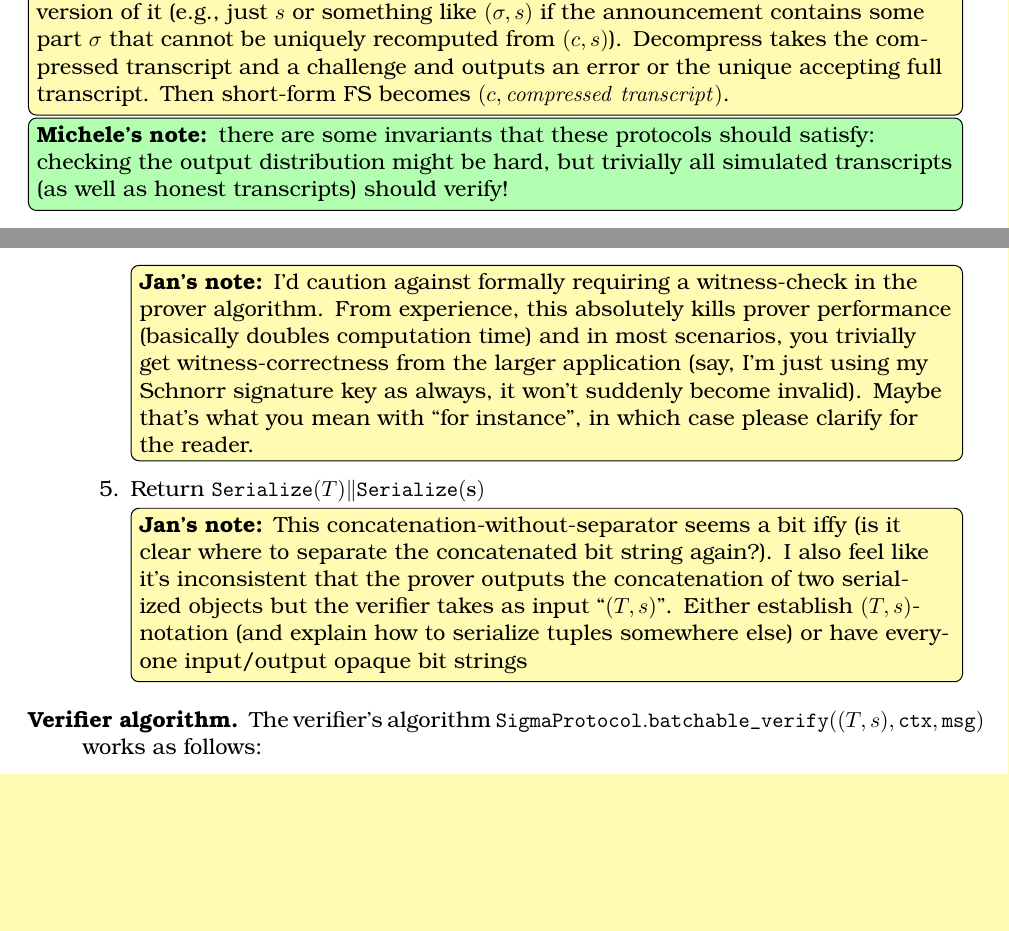
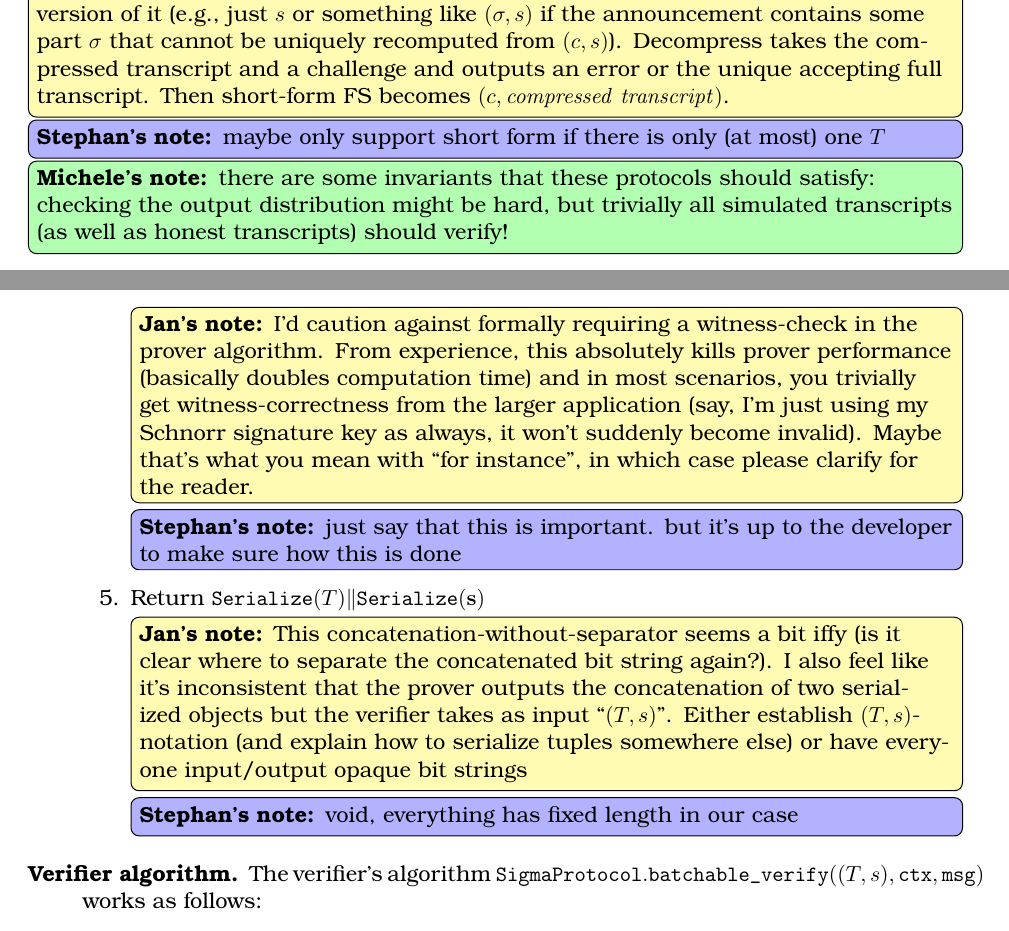
Before and after one commit to zkpstandard/wg-sigma-protocols, a LaTeX document (main.tex): two parts of pages 6 and 12 of 21, joined at a grey line, cut so that both start at the same text, the shorter picture padded with empty space. Compiled offline with pdfLaTeX.

Commit message:
some comments

```diff
--- a/main.tex
+++ b/main.tex
@@ -225,6 +225,7 @@ A $\sigmaprotocol$ consists of the following methods:
       To suggest a way out: in our implementation \cite{EPRINT:BEHF21}, to enable short-form FS for all Sigma protocols, we add compress/decompress methods to the Sigma protocol interface.
       %https://github.com/cryptimeleon/craco/blob/489448105453940d686f5fa159832d35d74af19f/src/main/java/org/cryptimeleon/craco/protocols/arguments/sigma/SigmaProtocol.java#L111
       Compress takes a transcript $(\commitment, \challenge, \response)$ and outputs a shorter version of it (e.g., just $\response$ or something like $(\sigma, \response)$ if the announcement contains some part $\sigma$ that cannot be uniquely recomputed from $(\challenge, \response)$). Decompress takes the compressed transcript and a challenge and outputs an error or the unique accepting full transcript. Then short-form FS becomes $(\challenge, \mathit{compressed\ transcript})$.}
+\stnote{maybe only support short form if there is only (at most) one $T$}
       \minote{there are some invariants that these protocols should satisfy:
       checking the output distribution might be hard, but trivially all simulated transcripts (as well as honest transcripts) should verify! }
     % \begin{protocol}{Generic flow of a $\Sigma$-protocol.\\[-2.25em]}{fig:generic}{t}
@@ -528,9 +529,11 @@ $c \gets \sigmaprotocol.\challengett(\ctx, \msg,\commitment)$
    $\response\gets\sigmaprotocol.\proverresponse(\proverstatett,  \challenge)$.
    \item Check that the witness is valid. This can (for instance) be done running \[\sigmaprotocol.\verifiertt(\commitment, \challenge, \response)\]
 \jannote{I'd caution against formally requiring a witness-check in the prover algorithm. From experience, this absolutely kills prover performance (basically doubles computation time) and in most scenarios, you trivially get witness-correctness from the larger application (say, I'm just using my Schnorr signature key as always, it won't suddenly become invalid). Maybe that's what you mean with \enquote{for instance}, in which case please clarify for the reader.}
+\stnote{just say that this is important. but it's up to the developer to make sure how this is done}
    \item
   Return $\serialize(\commitment) \concat \serialize(\vec \response)$
   \jannote{This concatenation-without-separator seems a bit iffy (is it clear where to separate the concatenated bit string again?). I also feel like it's inconsistent that the prover outputs the concatenation of two serialized objects but the verifier takes as input \enquote{$(\commitment, s)$}. Either establish $(\commitment, s)$-notation (and explain how to serialize tuples somewhere else) or have everyone input/output opaque bit strings}
+\stnote{void, everything has fixed length in our case}
 \end{enumerate}
 \item[Verifier algorithm.] The verifier's algorithm $\sigmaprotocol.\batchverifier((\commitment,s), \ctx, \msg)$ works as follows:
 \begin{enumerate}
```
Also changed, not shown: main.tex (4 more changed lines).
